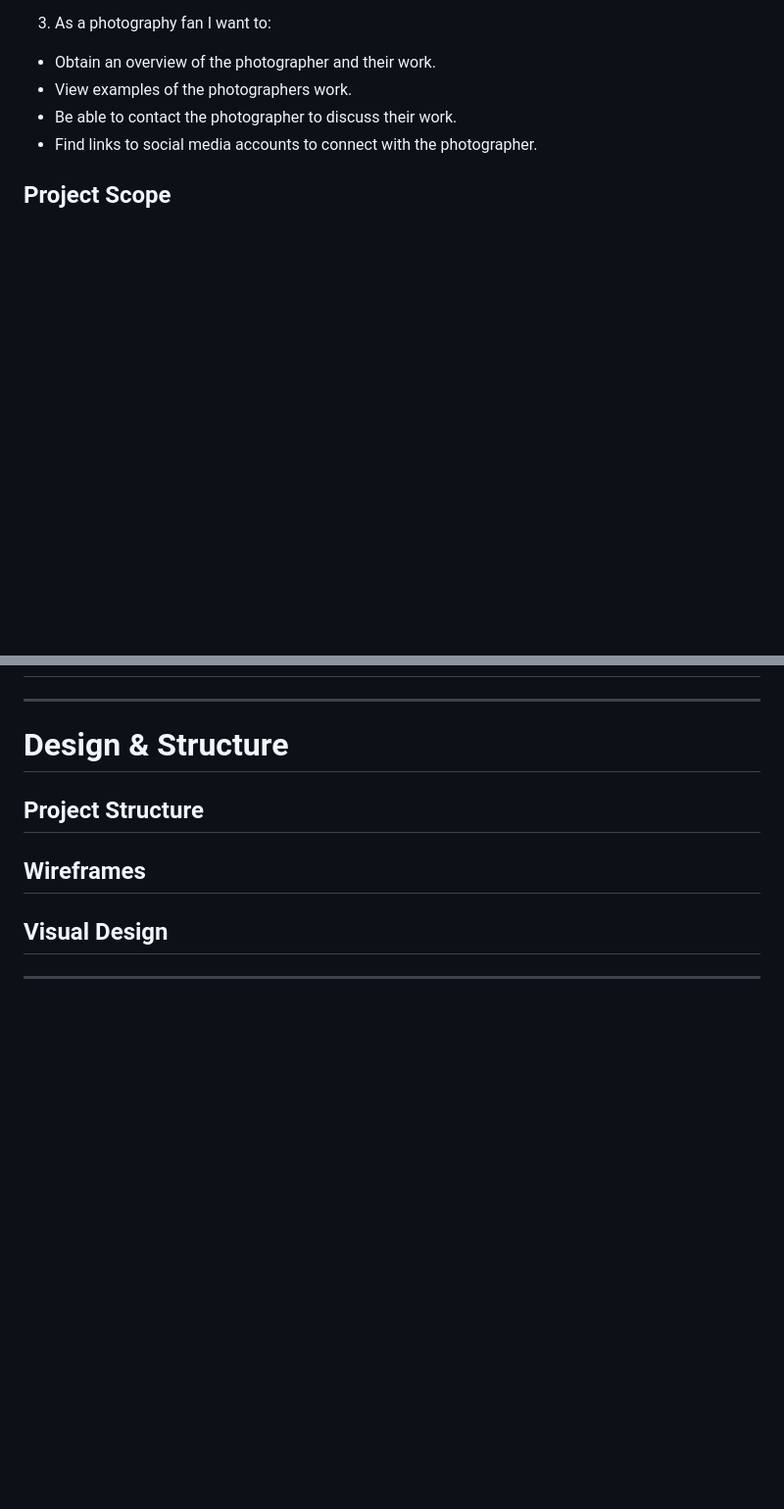
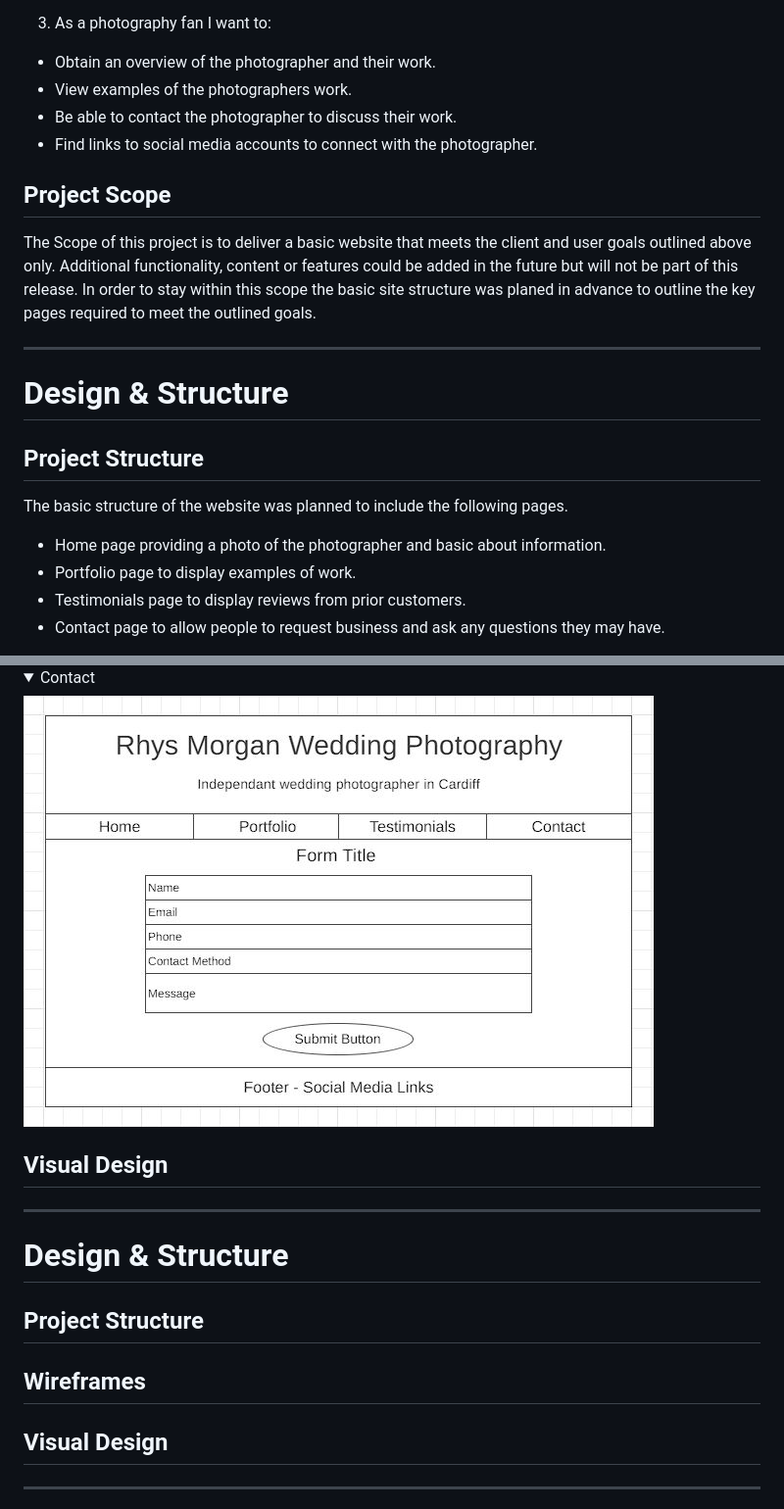
Before and after one commit to ScottE13/Photographer-Website, a Markdown page: README.md, 2 parts joined by grey strips. Shown: that part at 98% size. Rendered like a GitHub page; pictures changed too: assets/images/readme/wireframe-contact.jpg (added); folded sections open; blank space fills up the shorter version.

```diff
--- a/README.md
+++ b/README.md
@@ -43,5 +43,20 @@ Users are the site are envisioned to be primarily people who are searching for a
 - Be able to contact the photographer to discuss their work.
 - Find links to social media accounts to connect with the photographer.
 
+## Project Scope
 
-## Project Scope
+The Scope of this project is to deliver a basic website that meets the client and user goals outlined above only. Additional functionality, content or features could be added in the future but will not be part of this release. In order to stay within this scope the basic site structure was planed in advance to outline the key pages required to meet the outlined goals.
+
+- - -
+
+# Design & Structure
+
+## Project Structure
+
+The basic structure of the website was planned to include the following pages.
+
+- Home page providing a photo of the photographer and basic about information.
+- Portfolio page to display examples of work.
+- Testimonials page to display reviews from prior customers.
+- Contact page to allow people to request business and ask any questions they may have.
+
@@ -48,3 +78,9 @@ Users are the site are envisioned to be primarily people who are searching for a
+<details><summary>Contact</summary>
+<img src="assets/images/readme/wireframe-contact.jpg">
+
+<br>
+
+## Visual Design
 
 - - -
 
```
Also changed, not shown: other parts of README.md (+15 -0 lines), assets/images/readme/wireframe-index.jpg (added), assets/images/readme/wireframe-portfolio.jpg (added), assets/images/readme/wireframe-testimonials.jpg (added).
